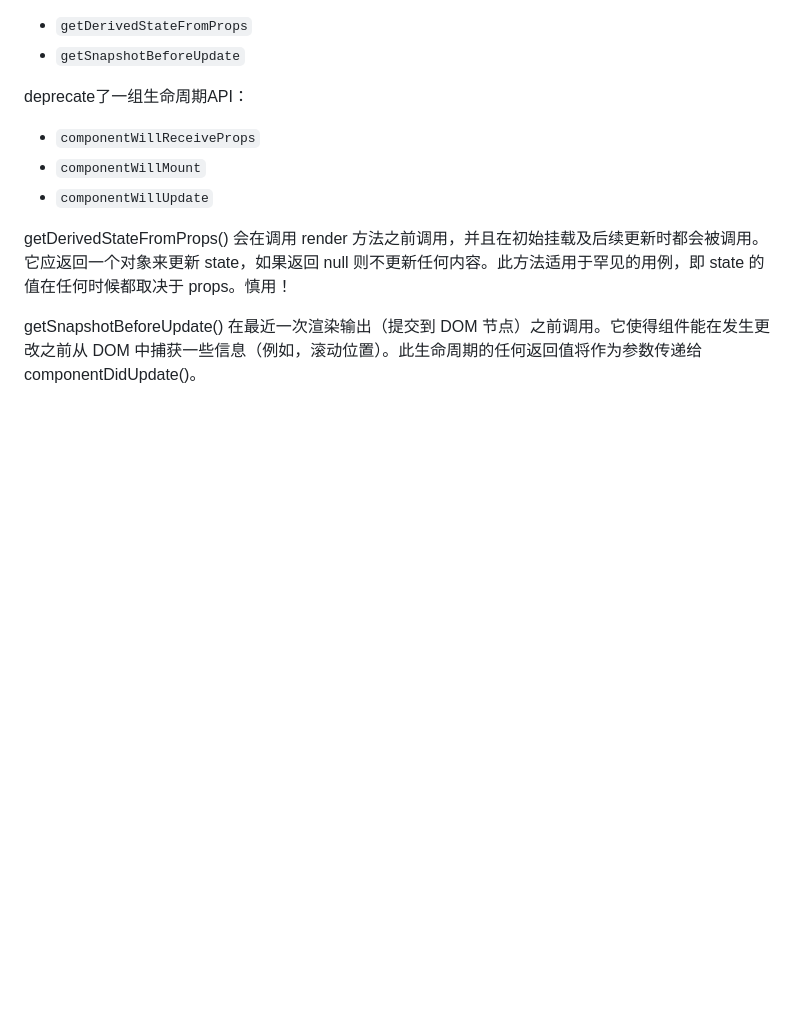
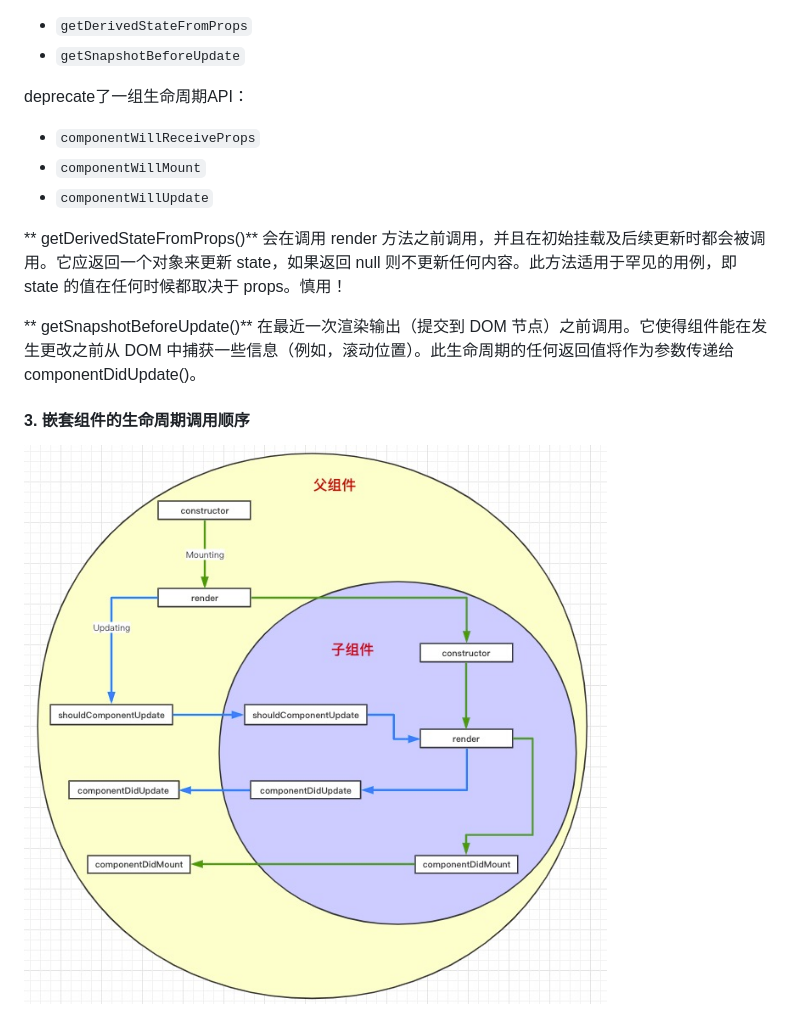
Before and after one commit to etianqq/book-react, a Markdown page: chapter-basic/lifecycle.md, the part around the change. GitHub-like rendering; pictures changed too: assets/components-lifecycle.png (added); blank space fills up the shorter version.

Commit message:
update basic

```diff
--- a/chapter-basic/lifecycle.md
+++ b/chapter-basic/lifecycle.md
@@ -144,6 +144,10 @@ deprecate了一组生命周期API：
 * `componentWillUpdate`
 
 
-getDerivedStateFromProps() 会在调用 render 方法之前调用，并且在初始挂载及后续更新时都会被调用。它应返回一个对象来更新 state，如果返回 null 则不更新任何内容。此方法适用于罕见的用例，即 state 的值在任何时候都取决于 props。慎用！
+** getDerivedStateFromProps()** 会在调用 render 方法之前调用，并且在初始挂载及后续更新时都会被调用。它应返回一个对象来更新 state，如果返回 null 则不更新任何内容。此方法适用于罕见的用例，即 state 的值在任何时候都取决于 props。慎用！
 
-getSnapshotBeforeUpdate() 在最近一次渲染输出（提交到 DOM 节点）之前调用。它使得组件能在发生更改之前从 DOM 中捕获一些信息（例如，滚动位置）。此生命周期的任何返回值将作为参数传递给 componentDidUpdate()。
+** getSnapshotBeforeUpdate()** 在最近一次渲染输出（提交到 DOM 节点）之前调用。它使得组件能在发生更改之前从 DOM 中捕获一些信息（例如，滚动位置）。此生命周期的任何返回值将作为参数传递给 componentDidUpdate()。
+
+#### 3. 嵌套组件的生命周期调用顺序
+
+![](/assets/components-lifecycle.png)
```
Also changed, not shown: chapter-basic/JSX.md (+1 -1 lines).
